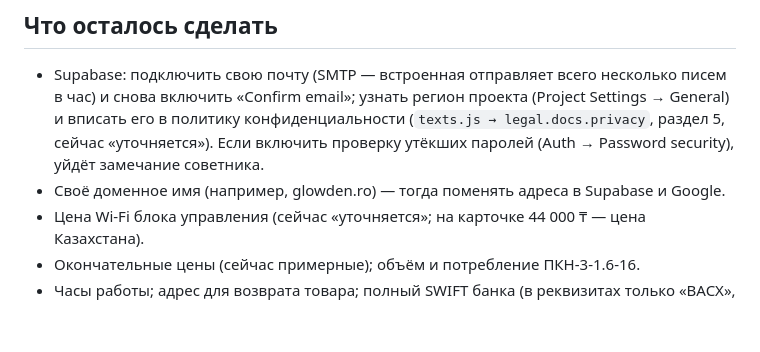
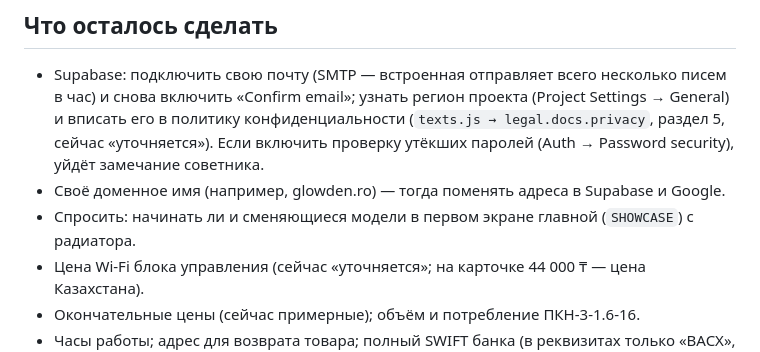
Before and after one commit to andreibox44-hub/thermo, a Markdown page: CLAUDE.md, the part around the change. Drawn GitHub-style; blank space fills up the shorter version.

Commit message:
CLAUDE.md: вопрос про первый экран главной
Co-Authored-By: Claude Opus 5.5 <noreply@anthropic.com>

```diff
--- a/CLAUDE.md
+++ b/CLAUDE.md
@@ -199,6 +199,7 @@ Supabase привязывает Google к тому же аккаунту (`provi
   его в политику конфиденциальности (`texts.js → legal.docs.privacy`, раздел 5, сейчас «уточняется»).
   Если включить проверку утёкших паролей (Auth → Password security), уйдёт замечание советника.
 - Своё доменное имя (например, glowden.ro) — тогда поменять адреса в Supabase и Google.
+- Спросить: начинать ли и сменяющиеся модели в первом экране главной (`SHOWCASE`) с радиатора.
 - Цена Wi‑Fi блока управления (сейчас «уточняется»; на карточке 44 000 ₸ — цена Казахстана).
 - Окончательные цены (сейчас примерные); объём и потребление ПКН-3-1.6-16.
 - Часы работы; адрес для возврата товара; полный SWIFT банка (в реквизитах только «BACX»,
```
